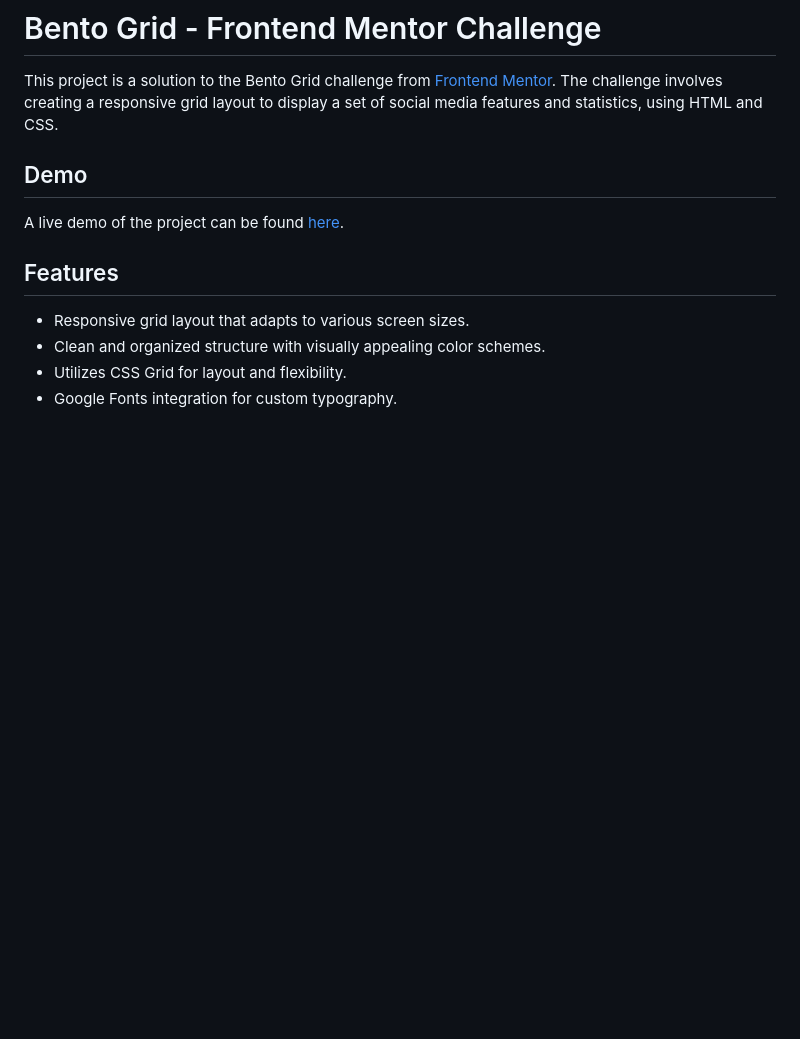
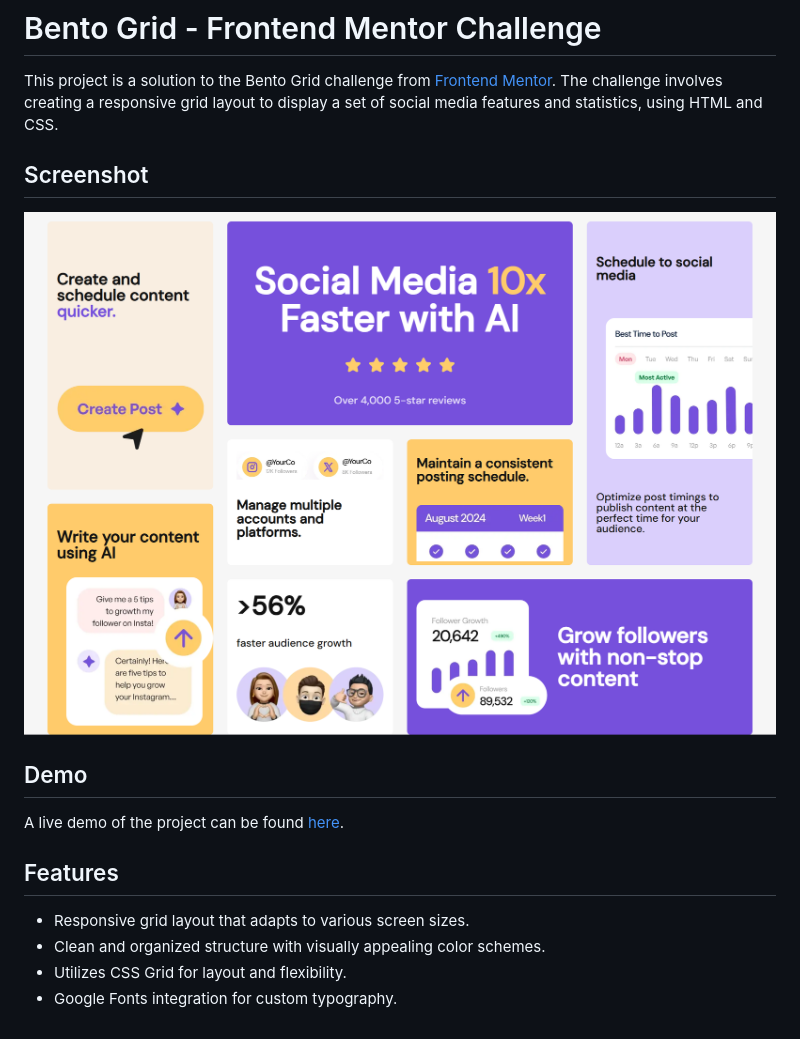
Before and after one commit to valentynaPliushch/bento-grid, a Markdown page: README.md, the part around the change. Rendered like a GitHub page; pictures changed too: assets/images/Frontend-Mentor-Bento-grid.png (added); blank space fills up the shorter version.

```diff
--- a/README.md
+++ b/README.md
@@ -1,6 +1,10 @@
 # Bento Grid - Frontend Mentor Challenge
 
 This project is a solution to the Bento Grid challenge from [Frontend Mentor](https://www.frontendmentor.io). The challenge involves creating a responsive grid layout to display a set of social media features and statistics, using HTML and CSS.
+
+## Screenshot
+
+![](assets/images/Frontend-Mentor-Bento-grid.png)
 
 ## Demo
 
@@ -8,7 +12,7 @@ A live demo of the project can be found [here](https://coruscating-melba-37311d.
 
 ## Features
 
- - Responsive grid layout that adapts to various screen sizes.
- - Clean and organized structure with visually appealing color schemes.
- - Utilizes CSS Grid for layout and flexibility.
- - Google Fonts integration for custom typography.
+- Responsive grid layout that adapts to various screen sizes.
+- Clean and organized structure with visually appealing color schemes.
+- Utilizes CSS Grid for layout and flexibility.
+- Google Fonts integration for custom typography.
```
Also changed, not shown: README-template.md (deleted, +0 -110 lines), preview.jpg (deleted), 1 other file.
